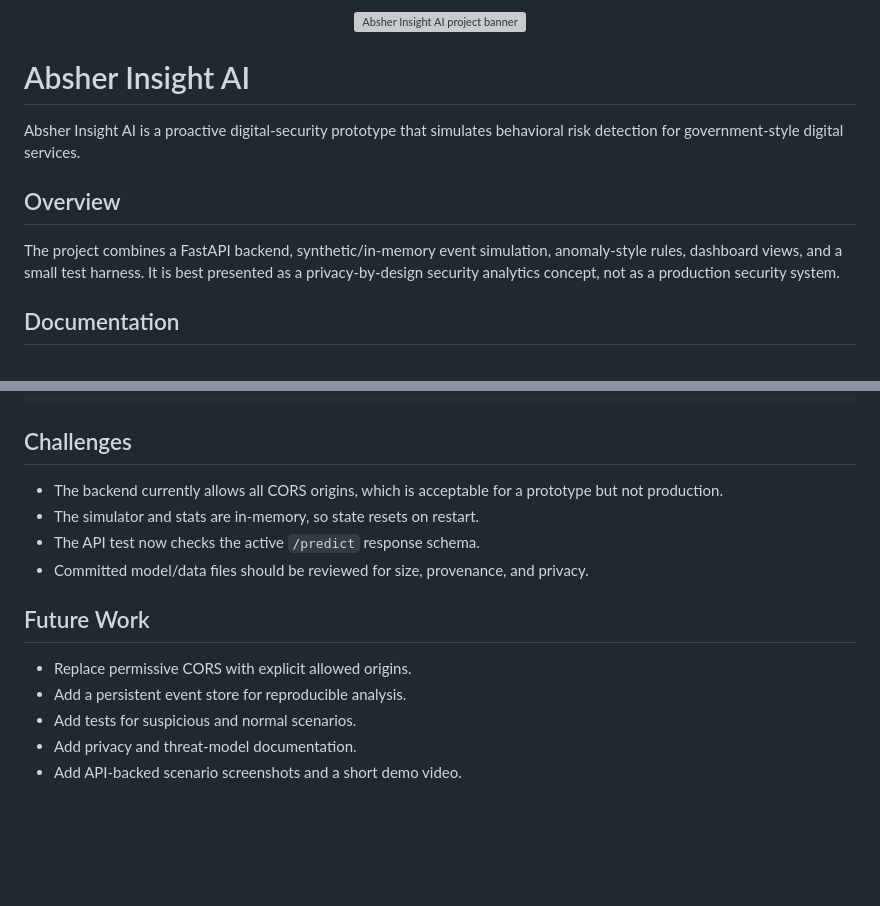
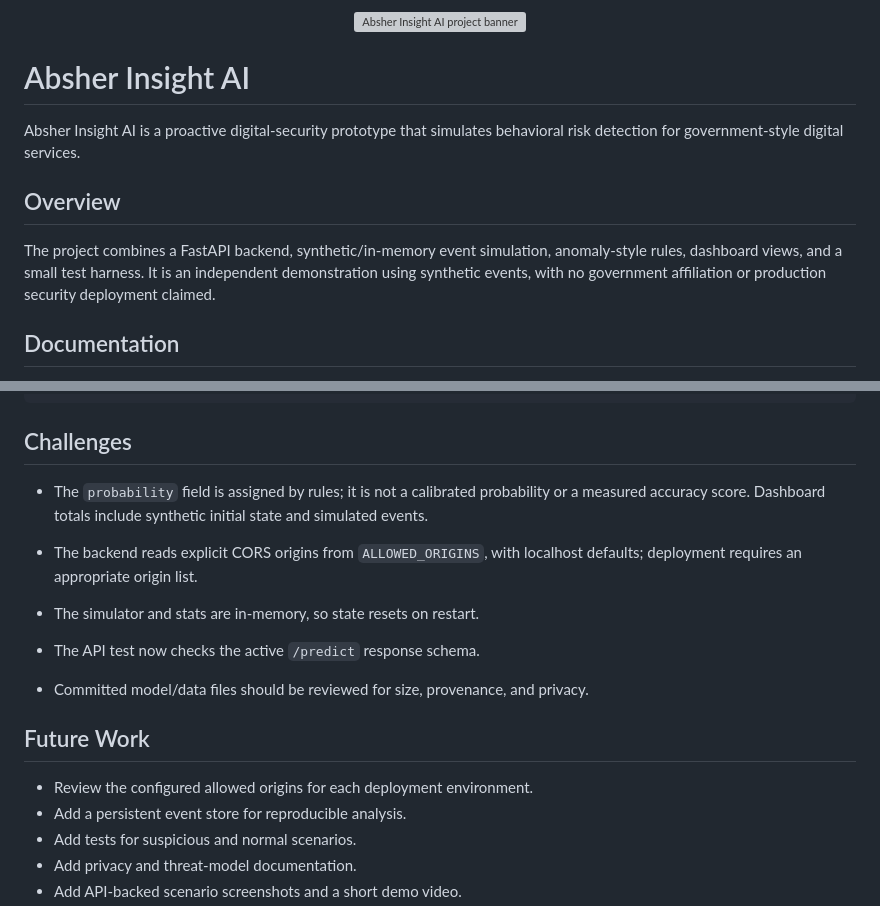
Before and after one commit to Abdulel3h/absher-insight, a Markdown page: README.md, 2 parts joined by grey strips. Drawn GitHub-style; blank space fills up the shorter version; grey boxes are pictures that could not be loaded.

Commit message:
docs: align project presentation with personal brand

```diff
--- a/README.md
+++ b/README.md
@@ -8,7 +8,7 @@ Absher Insight AI is a proactive digital-security prototype that simulates behav
 
 ## Overview
 
-The project combines a FastAPI backend, synthetic/in-memory event simulation, anomaly-style rules, dashboard views, and a small test harness. It is best presented as a privacy-by-design security analytics concept, not as a production security system.
+The project combines a FastAPI backend, synthetic/in-memory event simulation, anomaly-style rules, dashboard views, and a small test harness. It is an independent demonstration using synthetic events, with no government affiliation or production security deployment claimed.
 
 ## Documentation
 
@@ -112,14 +112,16 @@ tests/         API test harness
 
 ## Challenges
 
-- The backend currently allows all CORS origins, which is acceptable for a prototype but not production.
+- The `probability` field is assigned by rules; it is not a calibrated probability or a measured accuracy score. Dashboard totals include synthetic initial state and simulated events.
+
+- The backend reads explicit CORS origins from `ALLOWED_ORIGINS`, with localhost defaults; deployment requires an appropriate origin list.
 - The simulator and stats are in-memory, so state resets on restart.
 - The API test now checks the active `/predict` response schema.
 - Committed model/data files should be reviewed for size, provenance, and privacy.
 
 ## Future Work
 
-- Replace permissive CORS with explicit allowed origins.
+- Review the configured allowed origins for each deployment environment.
 - Add a persistent event store for reproducible analysis.
 - Add tests for suspicious and normal scenarios.
 - Add privacy and threat-model documentation.
```
Also changed, not shown: other parts of README.md (+1 -1 lines), assets/branding/README.md (added, +16 -0 lines), assets/branding/social-preview.png (added), 1 other file.
